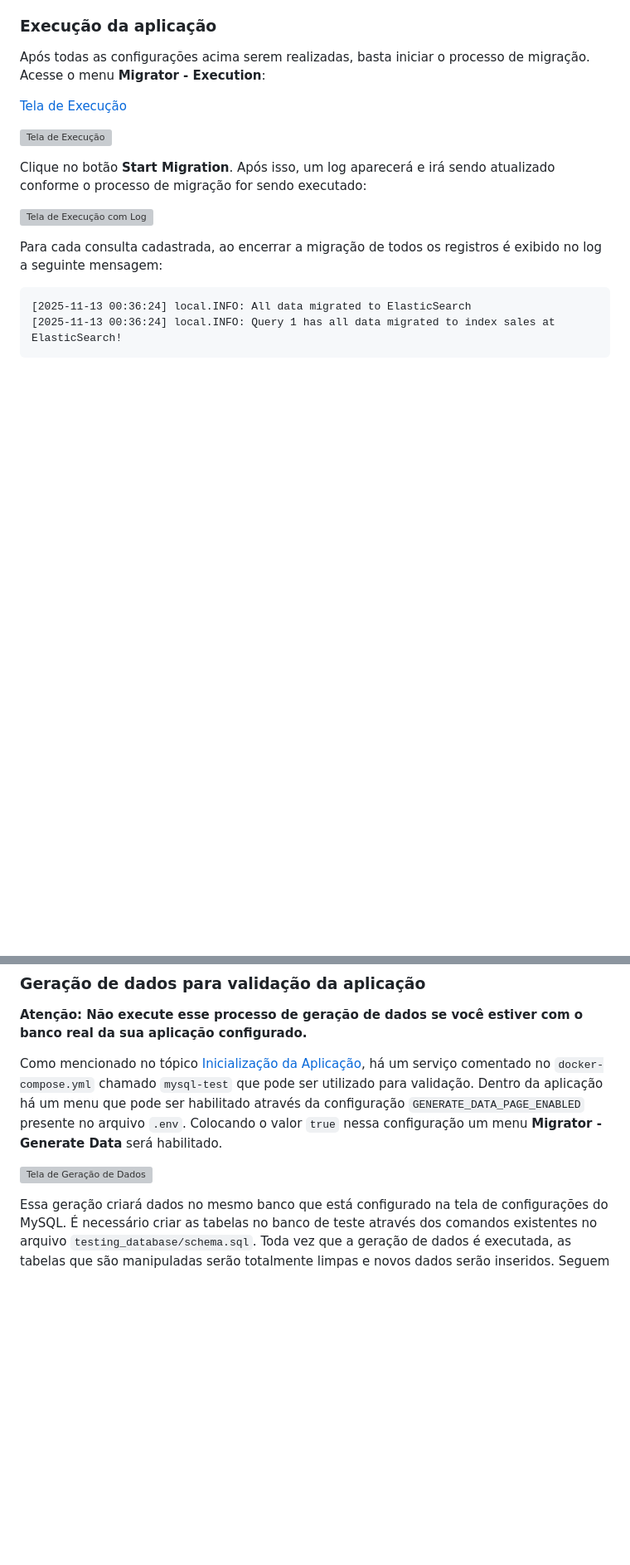
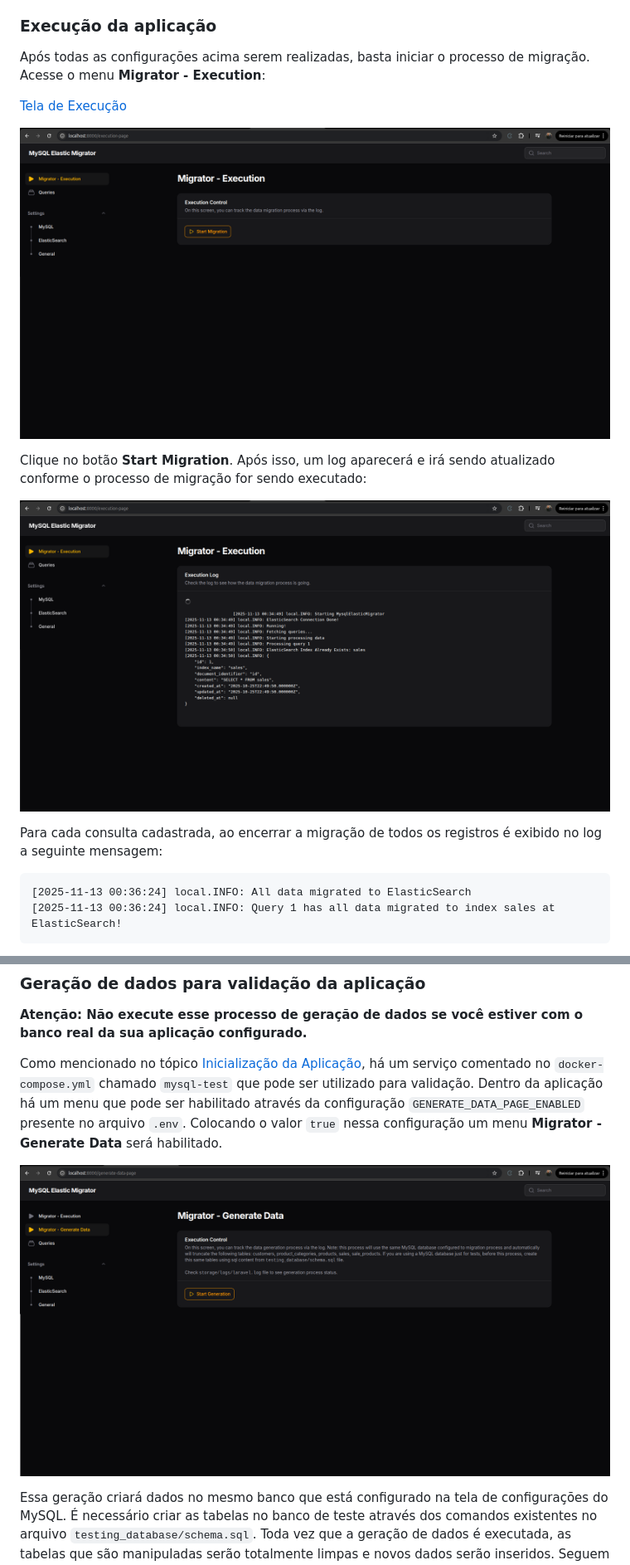
Before and after one commit to wellingtondessuy/mysql-elastic-migrator, a Markdown page: README.md, 2 parts joined by grey strips. Shown at 83% size. Drawn GitHub-style; blank space fills up the shorter version; grey boxes are pictures that could not be loaded.

```diff
--- a/README.md
+++ b/README.md
@@ -122,11 +122,11 @@ Após todas as configurações acima serem realizadas, basta iniciar o processo
 
 [Tela de Execução](http://localhost:8000/execution-page)
 
-![Tela de Execução](https://github.com/wellingtondessuy/mysql-elastic-migrator/blob/master/tela_execucao.png?raw=true)
+![Tela de Execução](https://github.com/wellingtondessuy/mysql-elastic-migrator/blob/master/docs/tela_execucao.png?raw=true)
 
 Clique no botão **Start Migration**. Após isso, um log aparecerá e irá sendo atualizado conforme o processo de migração for sendo executado:
 
-![Tela de Execução com Log](https://github.com/wellingtondessuy/mysql-elastic-migrator/blob/master/tela_execucao_log.png?raw=true)
+![Tela de Execução com Log](https://github.com/wellingtondessuy/mysql-elastic-migrator/blob/master/docs/tela_execucao_log.png?raw=true)
 
 Para cada consulta cadastrada, ao encerrar a migração de todos os registros é exibido no log a seguinte mensagem:
 
@@ -156,7 +156,7 @@ O processo de migração pode ser executado mais de uma vez, no entanto, a aplic
 
 Como mencionado no tópico [Inicialização da Aplicação](#InicializaçãoDaAplicação), há um serviço comentado no `docker-compose.yml` chamado `mysql-test` que pode ser utilizado para validação. Dentro da aplicação há um menu que pode ser habilitado através da configuração `GENERATE_DATA_PAGE_ENABLED` presente no arquivo `.env`. Colocando o valor `true` nessa configuração um menu **Migrator - Generate Data** será habilitado.
 
-![Tela de Geração de Dados](https://github.com/wellingtondessuy/mysql-elastic-migrator/blob/master/tela_generate_data.png?raw=true)
+![Tela de Geração de Dados](https://github.com/wellingtondessuy/mysql-elastic-migrator/blob/master/docs/tela_generate_data.png?raw=true)
 
 Essa geração criará dados no mesmo banco que está configurado na tela de configurações do MySQL. É necessário criar as tabelas no banco de teste através dos comandos existentes no arquivo `testing_database/schema.sql`. Toda vez que a geração de dados é executada, as tabelas que são manipuladas serão totalmente limpas e novos dados serão inseridos. Seguem as tabelas que são utilizadas: *customers*, *product_categories*, *products*, *sales* e *sale_products*.
 
```
Also changed, not shown: other parts of README.md (+6 -6 lines).
